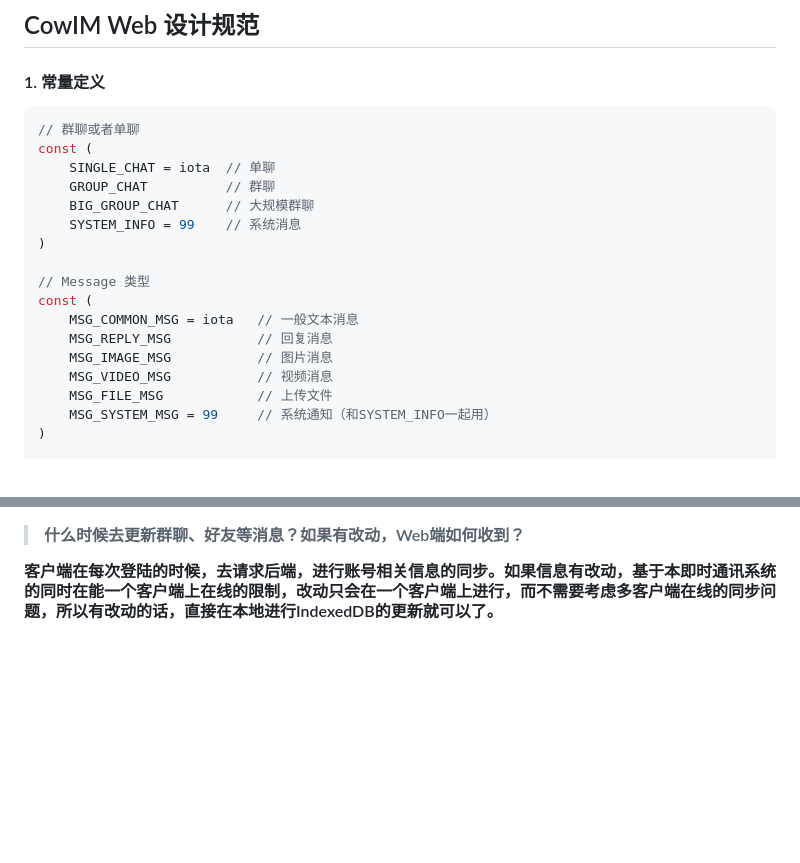
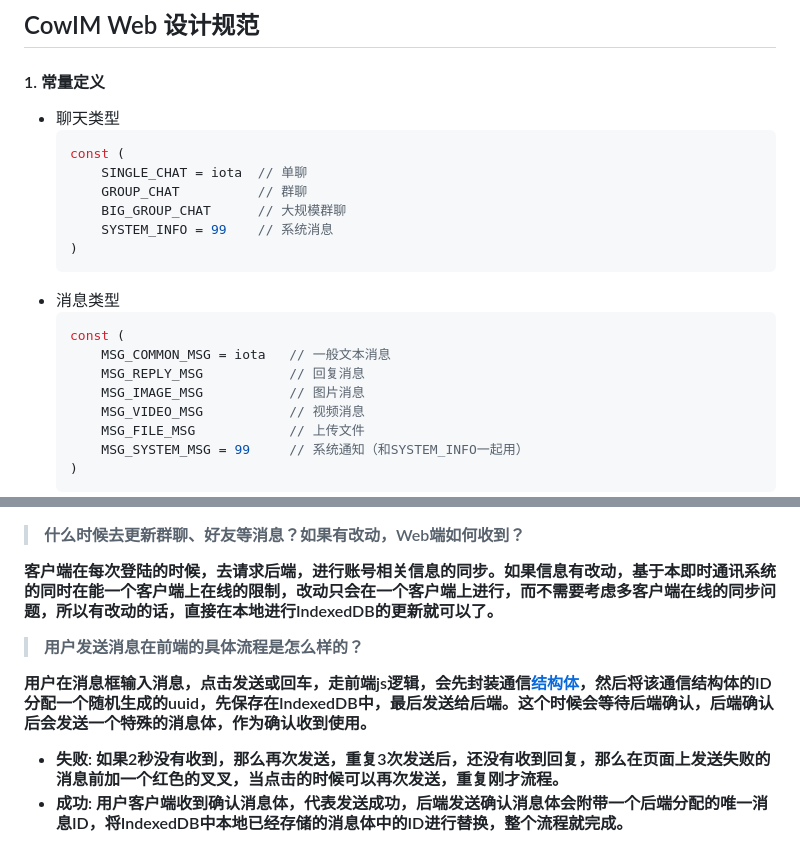
Before and after one commit to n8sPxD/cowIM, a Markdown page: docs/前端设计.md, 2 parts joined by grey strips. GitHub-like rendering; blank space fills up the shorter version.

````diff
--- a/web/README.md
+++ b/docs/前端设计.md
@@ -1,16 +1,22 @@
 ## CowIM Web 设计规范
 <h4 id="constants">1. 常量定义 </h4>
 
+<ul>
+
+<li id="chat_type">聊天类型</li>
+
 ```go
-// 群聊或者单聊
 const (
     SINGLE_CHAT = iota  // 单聊
     GROUP_CHAT          // 群聊
     BIG_GROUP_CHAT      // 大规模群聊
     SYSTEM_INFO = 99    // 系统消息
 )
+```
 
-// Message 类型
+<li id="message_type">消息类型</li>
+
+```go
 const (
     MSG_COMMON_MSG = iota   // 一般文本消息
     MSG_REPLY_MSG           // 回复消息
@@ -19,4 +25,5 @@ const (
     MSG_FILE_MSG            // 上传文件
     MSG_SYSTEM_MSG = 99     // 系统通知（和SYSTEM_INFO一起用）
 )
+```
 
@@ -191,3 +223,9 @@ groups {
 > 什么时候去更新群聊、好友等消息？如果有改动，Web端如何收到？
 
 客户端在每次登陆的时候，去请求后端，进行账号相关信息的同步。如果信息有改动，基于本即时通讯系统的同时在能一个客户端上在线的限制，改动只会在一个客户端上进行，而不需要考虑多客户端在线的同步问题，所以有改动的话，直接在本地进行IndexedDB的更新就可以了。
+
+> 用户发送消息在前端的具体流程是怎么样的？
+
+用户在消息框输入消息，点击发送或回车，走前端js逻辑，会先封装通信[结构体](#message)，然后将该通信结构体的ID分配一个随机生成的uuid，先保存在IndexedDB中，最后发送给后端。这个时候会等待后端确认，后端确认后会发送一个特殊的消息体，作为确认收到使用。<br>
+- 失败: 如果2秒没有收到，那么再次发送，重复3次发送后，还没有收到回复，那么在页面上发送失败的消息前加一个红色的叉叉，当点击的时候可以再次发送，重复刚才流程。<br>
+- 成功: 用户客户端收到确认消息体，代表发送成功，后端发送确认消息体会附带一个后端分配的唯一消息ID，将IndexedDB中本地已经存储的消息体中的ID进行替换，整个流程就完成。
````
Also changed, not shown: other parts of docs/前端设计.md (+40 -15 lines).
